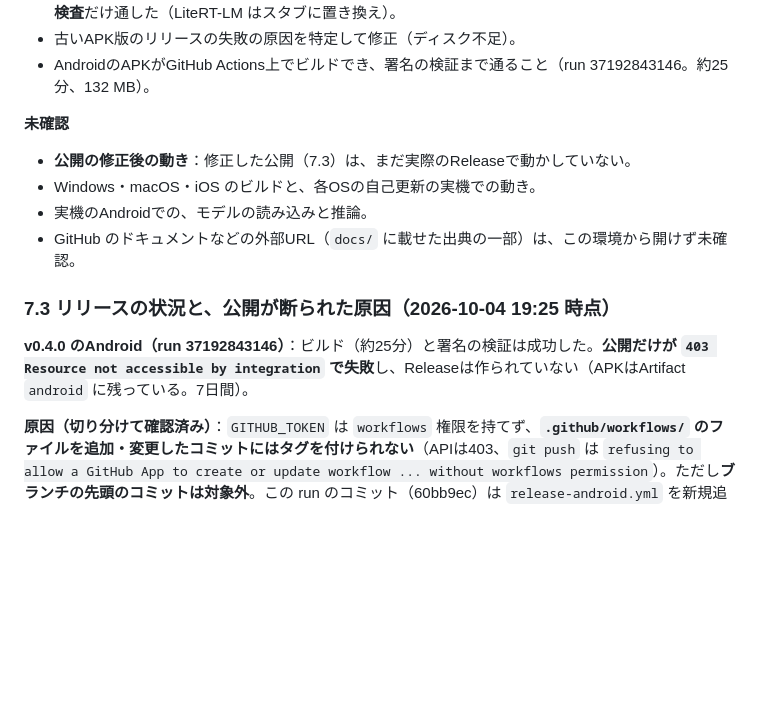
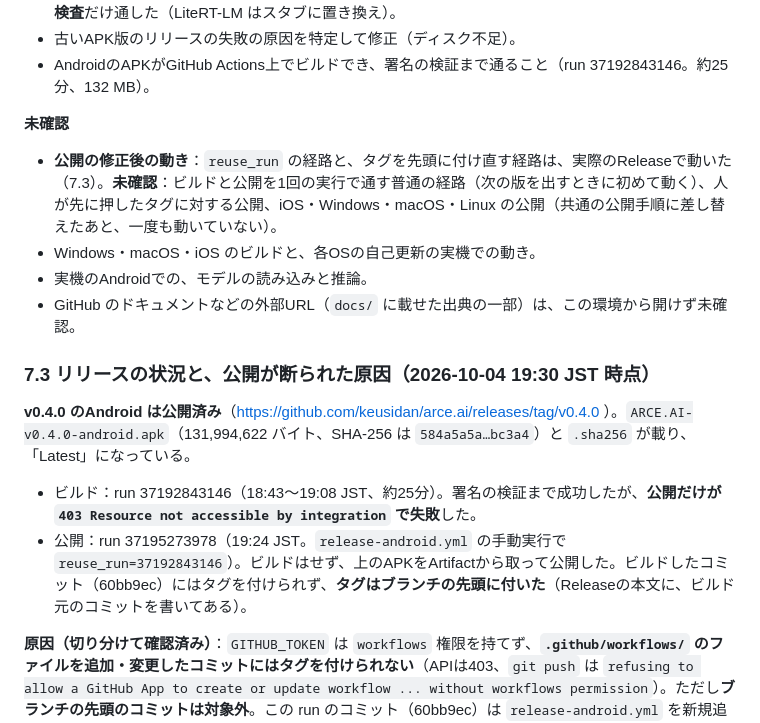
Before and after one commit to keusidan/arce.ai, a Markdown page: docs/ARCE_AI_flutter-spec_Claude-10-04-2026_09-58-53.md, the part around the change. GitHub-like rendering; blank space fills up the shorter version.

Commit message:
Spec: v0.4.0 is released; record how and what is still unverified
Co-Authored-By: Claude Sonnet 5.5 <noreply@anthropic.com>
Claude-Session: https://claude.ai/code/session_01DdPAuGoyns9ay81WpKxBKm

```diff
--- a/docs/ARCE_AI_flutter-spec_Claude-10-04-2026_09-58-53.md
+++ b/docs/ARCE_AI_flutter-spec_Claude-10-04-2026_09-58-53.md
@@ -109,14 +109,17 @@
 - AndroidのAPKがGitHub Actions上でビルドでき、署名の検証まで通ること（run 37192843146。約25分、132 MB）。
 
 **未確認**
-- **公開の修正後の動き**：修正した公開（7.3）は、まだ実際のReleaseで動かしていない。
+- **公開の修正後の動き**：`reuse_run` の経路と、タグを先頭に付け直す経路は、実際のReleaseで動いた（7.3）。**未確認**：ビルドと公開を1回の実行で通す普通の経路（次の版を出すときに初めて動く）、人が先に押したタグに対する公開、iOS・Windows・macOS・Linux の公開（共通の公開手順に差し替えたあと、一度も動いていない）。
 - Windows・macOS・iOS のビルドと、各OSの自己更新の実機での動き。
 - 実機のAndroidでの、モデルの読み込みと推論。
 - GitHub のドキュメントなどの外部URL（`docs/` に載せた出典の一部）は、この環境から開けず未確認。
 
-### 7.3 リリースの状況と、公開が断られた原因（2026-10-04 19:25 時点）
+### 7.3 リリースの状況と、公開が断られた原因（2026-10-04 19:30 JST 時点）
 
-**v0.4.0 のAndroid（run 37192843146）**：ビルド（約25分）と署名の検証は成功した。**公開だけが `403 Resource not accessible by integration` で失敗**し、Releaseは作られていない（APKはArtifact `android` に残っている。7日間）。
+**v0.4.0 のAndroid は公開済み**（https://github.com/keusidan/arce.ai/releases/tag/v0.4.0 ）。`ARCE.AI-v0.4.0-android.apk`（131,994,622 バイト、SHA-256 は `584a5a5a…bc3a4`）と `.sha256` が載り、「Latest」になっている。
+
+- ビルド：run 37192843146（18:43〜19:08 JST、約25分）。署名の検証まで成功したが、**公開だけが `403 Resource not accessible by integration` で失敗**した。
+- 公開：run 37195273978（19:24 JST。`release-android.yml` の手動実行で `reuse_run=37192843146`）。ビルドはせず、上のAPKをArtifactから取って公開した。ビルドしたコミット（60bb9ec）にはタグを付けられず、**タグはブランチの先頭に付いた**（Releaseの本文に、ビルド元のコミットを書いてある）。
 
 **原因（切り分けて確認済み）**：`GITHUB_TOKEN` は `workflows` 権限を持てず、**`.github/workflows/` のファイルを追加・変更したコミットにはタグを付けられない**（APIは403、`git push` は `refusing to allow a GitHub App to create or update workflow ... without workflows permission`）。ただし**ブランチの先頭のコミットは対象外**。この run のコミット（60bb9ec）は `release-android.yml` を新規追加したコミットで、ビルド中にこちらが push したため、先頭ではなくなっていた。切り分けの結果（使い捨ての検証用ワークフローで実施。実行 37194771866 / 37194843041 / 37195030866）：
 
```
